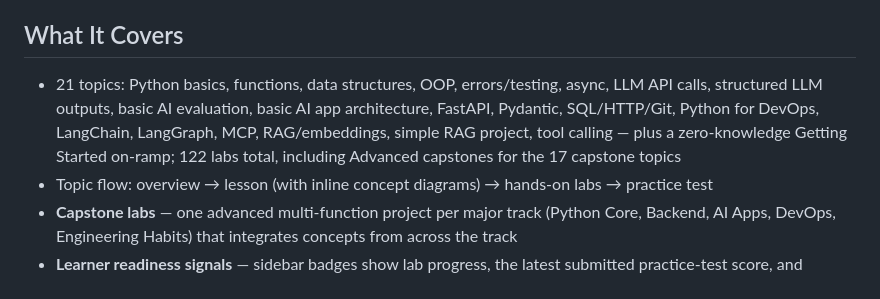
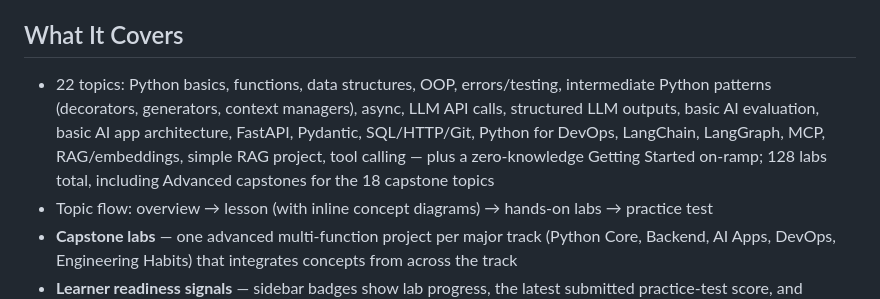
Before and after one commit to psc0des/python-ai-learning-assistant, a Markdown page: README.md, the part around the change. GitHub-like rendering.

Commit message:
docs: update topic/lab counts across CLAUDE.md, README.md, SETUP.md

```diff
--- a/README.md
+++ b/README.md
@@ -52,7 +52,7 @@ python -B -m pytest tests -q -p no:cacheprovider
 
 ## What It Covers
 
-- 21 topics: Python basics, functions, data structures, OOP, errors/testing, async, LLM API calls, structured LLM outputs, basic AI evaluation, basic AI app architecture, FastAPI, Pydantic, SQL/HTTP/Git, Python for DevOps, LangChain, LangGraph, MCP, RAG/embeddings, simple RAG project, tool calling — plus a zero-knowledge Getting Started on-ramp; 122 labs total, including Advanced capstones for the 17 capstone topics
+- 22 topics: Python basics, functions, data structures, OOP, errors/testing, intermediate Python patterns (decorators, generators, context managers), async, LLM API calls, structured LLM outputs, basic AI evaluation, basic AI app architecture, FastAPI, Pydantic, SQL/HTTP/Git, Python for DevOps, LangChain, LangGraph, MCP, RAG/embeddings, simple RAG project, tool calling — plus a zero-knowledge Getting Started on-ramp; 128 labs total, including Advanced capstones for the 18 capstone topics
 - Topic flow: overview → lesson (with inline concept diagrams) → hands-on labs → practice test
 - **Capstone labs** — one advanced multi-function project per major track (Python Core, Backend, AI Apps, DevOps, Engineering Habits) that integrates concepts from across the track
 - **Learner readiness signals** — sidebar badges show lab progress, the latest submitted practice-test score, and whether a topic is started, core-ready, or complete
```
Also changed, not shown: CLAUDE.md (+1 -1 lines), SETUP.md (+2 -2 lines).
